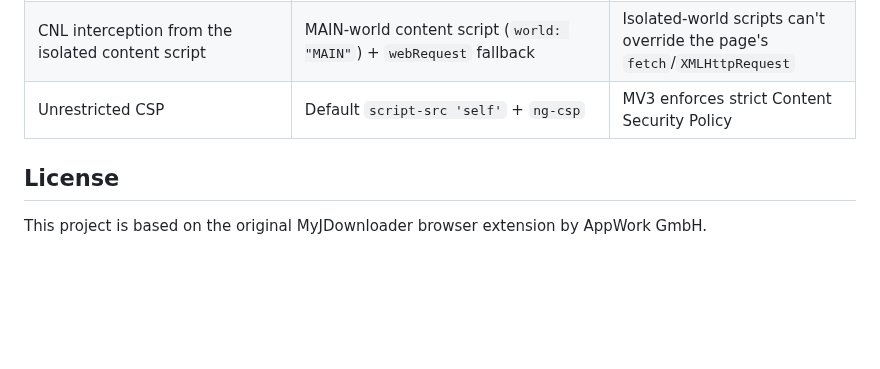
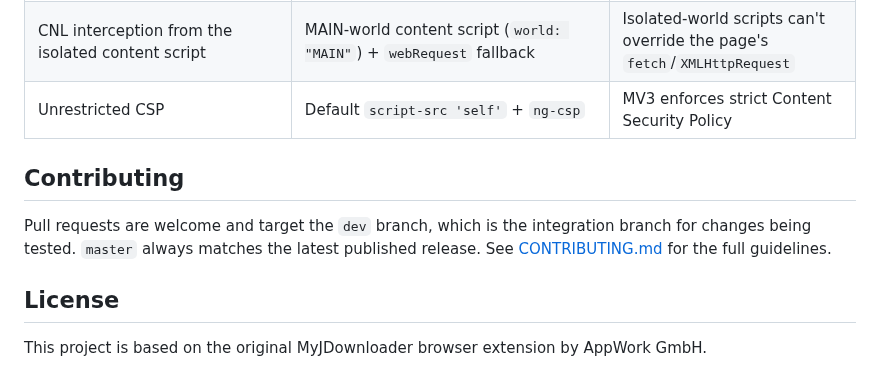
Before and after one commit to magnetgrouplabs/myjdownloader-extension-mv3, a Markdown page: README.md, the part around the change. Rendered like a GitHub page; blank space fills up the shorter version.

Commit message:
docs: document the dev integration branch and contribution guidelines
Claude-Session: https://claude.ai/code/session_017epDpPZWTcBfBmyDasa3Mp

```diff
--- a/README.md
+++ b/README.md
@@ -116,6 +116,12 @@ This extension was converted from Manifest V2 to Manifest V3. Here is a summary
 | CNL interception from the isolated content script | MAIN-world content script (`world: "MAIN"`) + `webRequest` fallback | Isolated-world scripts can't override the page's `fetch`/`XMLHttpRequest` |
 | Unrestricted CSP | Default `script-src 'self'` + `ng-csp` | MV3 enforces strict Content Security Policy |
 
+## Contributing
+
+Pull requests are welcome and target the `dev` branch, which is the integration branch for
+changes being tested. `master` always matches the latest published release. See
+[CONTRIBUTING.md](CONTRIBUTING.md) for the full guidelines.
+
 ## License
 
 This project is based on the original MyJDownloader browser extension by AppWork GmbH.
```
Also changed, not shown: CONTRIBUTING.md (added, +31 -0 lines).
